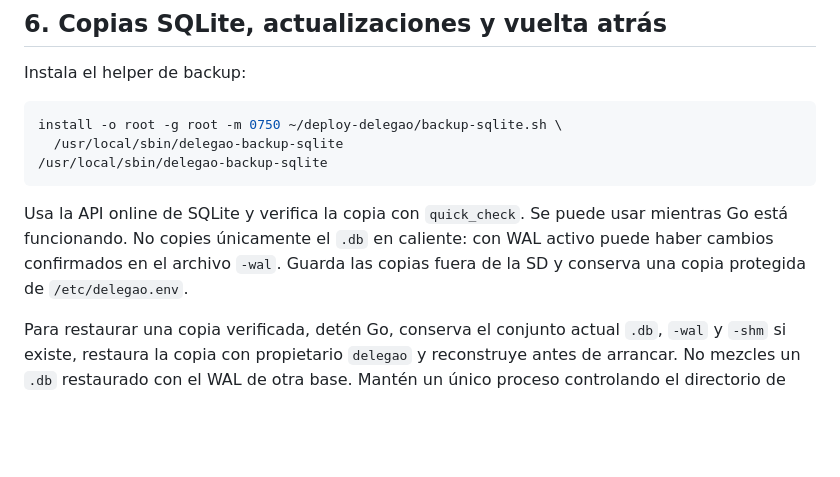
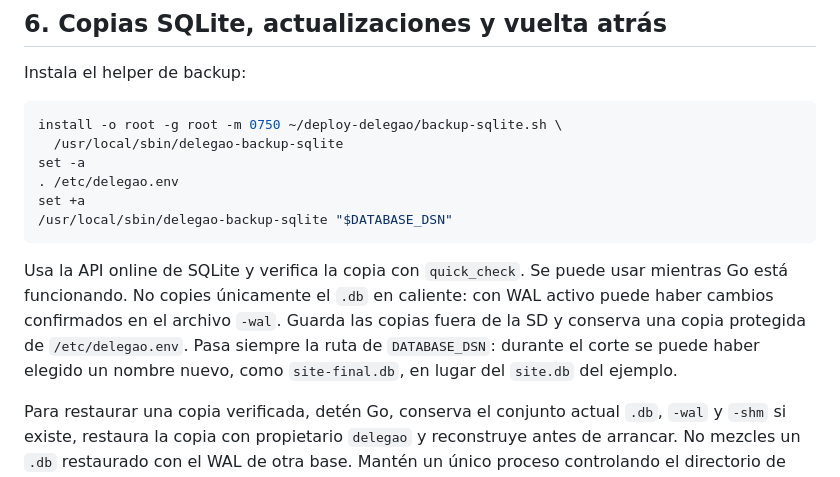
Before and after one commit to rubenmdh/delegao.moe, a Markdown page: deploy/sqlite-migration.md, the part around the change. Drawn GitHub-style; blank space fills up the shorter version.

Commit message:
docs: back up the configured SQLite database

````diff
--- a/deploy/sqlite-migration.md
+++ b/deploy/sqlite-migration.md
@@ -258,13 +258,18 @@ Instala el helper de backup:
 ```sh
 install -o root -g root -m 0750 ~/deploy-delegao/backup-sqlite.sh \
   /usr/local/sbin/delegao-backup-sqlite
-/usr/local/sbin/delegao-backup-sqlite
+set -a
+. /etc/delegao.env
+set +a
+/usr/local/sbin/delegao-backup-sqlite "$DATABASE_DSN"
 ```
 
 Usa la API online de SQLite y verifica la copia con `quick_check`. Se puede
 usar mientras Go está funcionando. No copies únicamente el `.db` en caliente:
 con WAL activo puede haber cambios confirmados en el archivo `-wal`. Guarda
 las copias fuera de la SD y conserva una copia protegida de `/etc/delegao.env`.
+Pasa siempre la ruta de `DATABASE_DSN`: durante el corte se puede haber elegido
+un nombre nuevo, como `site-final.db`, en lugar del `site.db` del ejemplo.
 
 Para restaurar una copia verificada, detén Go, conserva el conjunto actual
 `.db`, `-wal` y `-shm` si existe, restaura la copia con propietario `delegao` y
````
